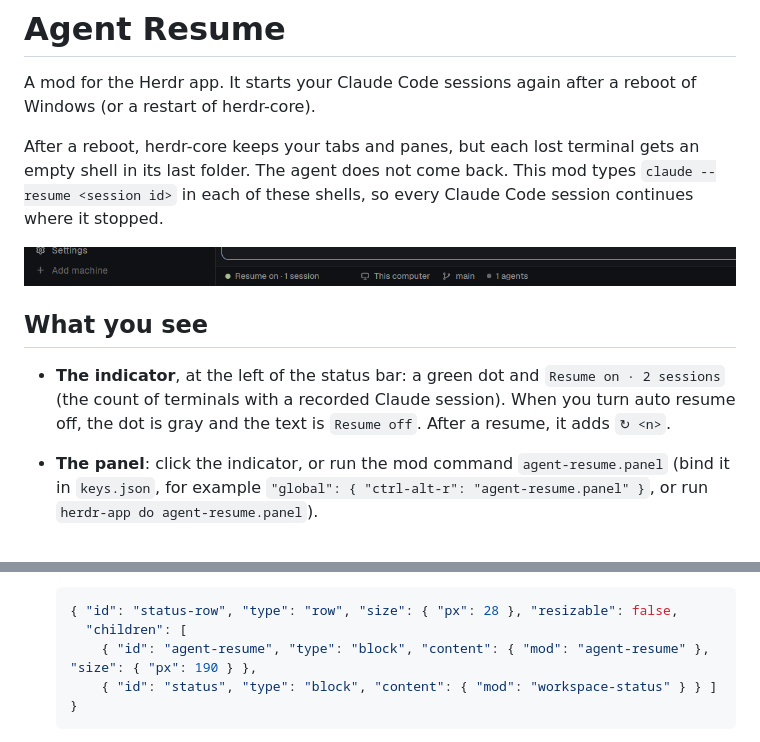
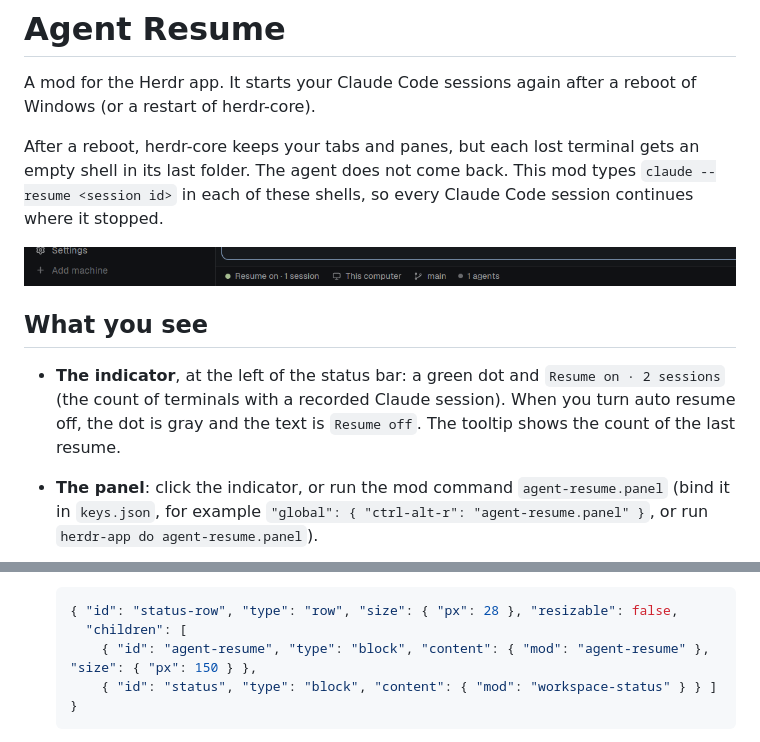
Before and after one commit to dougcunha/herdr-mods, a Markdown page: agent-resume-app/README.md, 2 parts joined by grey strips. Rendered like a GitHub page; pictures changed too: agent-resume-app/preview.png.

````diff
--- a/agent-resume-app/README.md
+++ b/agent-resume-app/README.md
@@ -15,7 +15,7 @@ Code session continues where it stopped.
 - **The indicator**, at the left of the status bar: a green dot and
   `Resume on · 2 sessions` (the count of terminals with a recorded Claude
   session). When you turn auto resume off, the dot is gray and the text is
-  `Resume off`. After a resume, it adds `↻ <n>`.
+  `Resume off`. The tooltip shows the count of the last resume.
 - **The panel**: click the indicator, or run the mod command
   `agent-resume.panel` (bind it in `keys.json`, for example
   `"global": { "ctrl-alt-r": "agent-resume.panel" }`, or run
@@ -92,7 +92,7 @@ Or do it by hand:
    ```json
    { "id": "status-row", "type": "row", "size": { "px": 28 }, "resizable": false,
      "children": [
-       { "id": "agent-resume", "type": "block", "content": { "mod": "agent-resume" }, "size": { "px": 190 } },
+       { "id": "agent-resume", "type": "block", "content": { "mod": "agent-resume" }, "size": { "px": 150 } },
        { "id": "status", "type": "block", "content": { "mod": "workspace-status" } } ] }
    ```
 
````
Also changed, not shown: agent-resume-app/RECIPE.md (+7 -6 lines), 1 other file.
